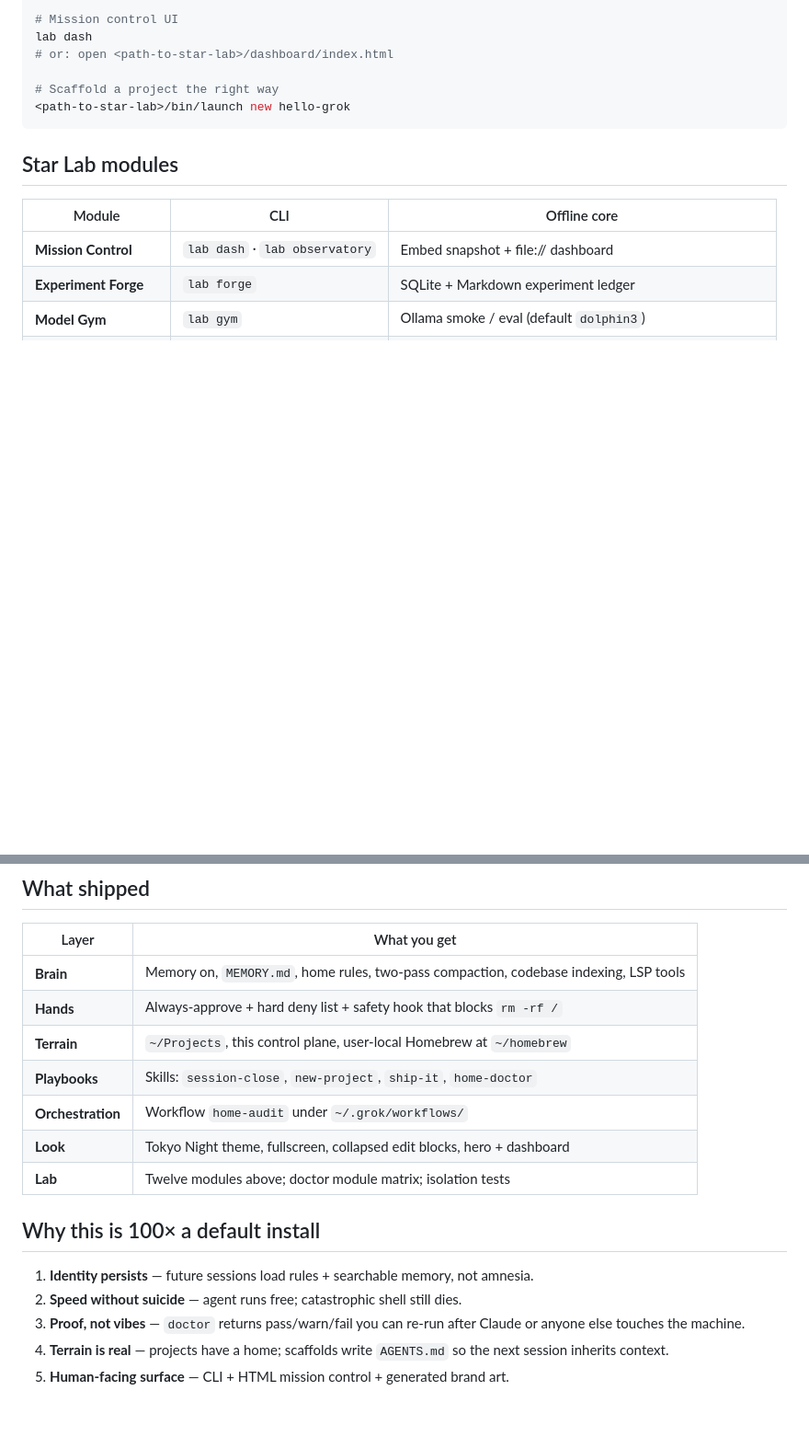
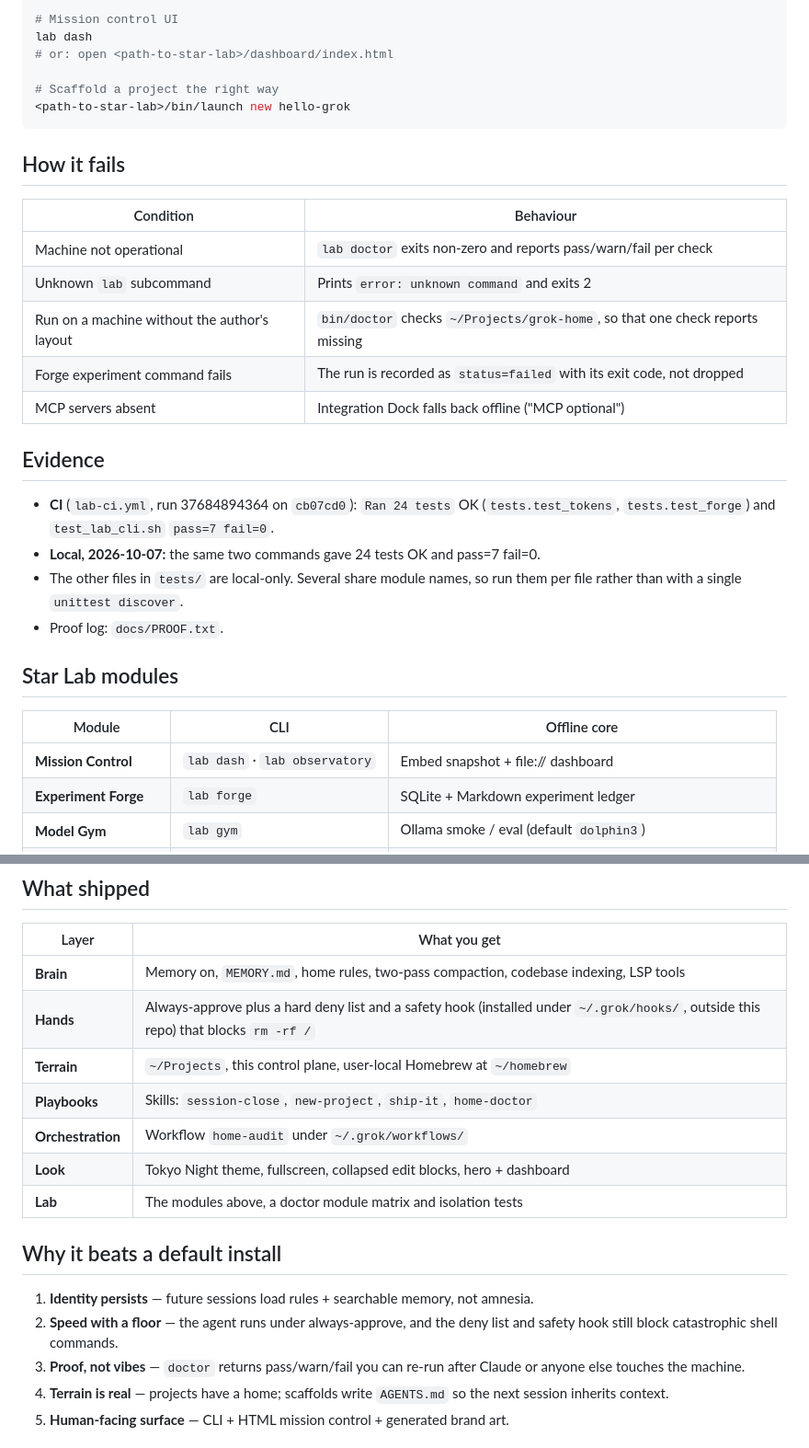
Before and after one commit to marsojuji-cmyk/star-lab, a Markdown page: README.md, 2 parts joined by grey strips. Shown at 92% size. Rendered like a GitHub page; blank space fills up the shorter version.

````diff
--- a/README.md
+++ b/README.md
@@ -43,6 +62,23 @@ lab dash
 # Scaffold a project the right way
 <path-to-star-lab>/bin/launch new hello-grok
 ```
+
+## How it fails
+
+| Condition | Behaviour |
+|---|---|
+| Machine not operational | `lab doctor` exits non-zero and reports pass/warn/fail per check |
+| Unknown `lab` subcommand | Prints `error: unknown command` and exits 2 |
+| Run on a machine without the author's layout | `bin/doctor` checks `~/Projects/grok-home`, so that one check reports missing |
+| Forge experiment command fails | The run is recorded as `status=failed` with its exit code, not dropped |
+| MCP servers absent | Integration Dock falls back offline ("MCP optional") |
+
+## Evidence
+
+- **CI** (`lab-ci.yml`, run 37684894364 on `cb07cd0`): `Ran 24 tests` OK (`tests.test_tokens`, `tests.test_forge`) and `test_lab_cli.sh` `pass=7 fail=0`.
+- **Local, 2026-10-07:** the same two commands gave 24 tests OK and pass=7 fail=0.
+- The other files in `tests/` are local-only. Several share module names, so run them per file rather than with a single `unittest discover`.
+- Proof log: `docs/PROOF.txt`.
 
 ## Star Lab modules
 
@@ -96,17 +132,17 @@ lab doctor   # includes lab.module.* matrix rows
 | Layer | What you get |
 |-------|----------------|
 | **Brain** | Memory on, `MEMORY.md`, home rules, two-pass compaction, codebase indexing, LSP tools |
-| **Hands** | Always-approve + hard deny list + safety hook that blocks `rm -rf /` |
+| **Hands** | Always-approve plus a hard deny list and a safety hook (installed under `~/.grok/hooks/`, outside this repo) that blocks `rm -rf /` |
 | **Terrain** | `~/Projects`, this control plane, user-local Homebrew at `~/homebrew` |
 | **Playbooks** | Skills: `session-close`, `new-project`, `ship-it`, `home-doctor` |
 | **Orchestration** | Workflow `home-audit` under `~/.grok/workflows/` |
 | **Look** | Tokyo Night theme, fullscreen, collapsed edit blocks, hero + dashboard |
-| **Lab** | Twelve modules above; doctor module matrix; isolation tests |
+| **Lab** | The modules above, a doctor module matrix and isolation tests |
 
-## Why this is 100× a default install
+## Why it beats a default install
 
 1. **Identity persists** — future sessions load rules + searchable memory, not amnesia.
-2. **Speed without suicide** — agent runs free; catastrophic shell still dies.
+2. **Speed with a floor** — the agent runs under always-approve, and the deny list and safety hook still block catastrophic shell commands.
 3. **Proof, not vibes** — `doctor` returns pass/warn/fail you can re-run after Claude or anyone else touches the machine.
 4. **Terrain is real** — projects have a home; scaffolds write `AGENTS.md` so the next session inherits context.
 5. **Human-facing surface** — CLI + HTML mission control + generated brand art.
````
Also changed, not shown: other parts of README.md (+30 -3 lines).
